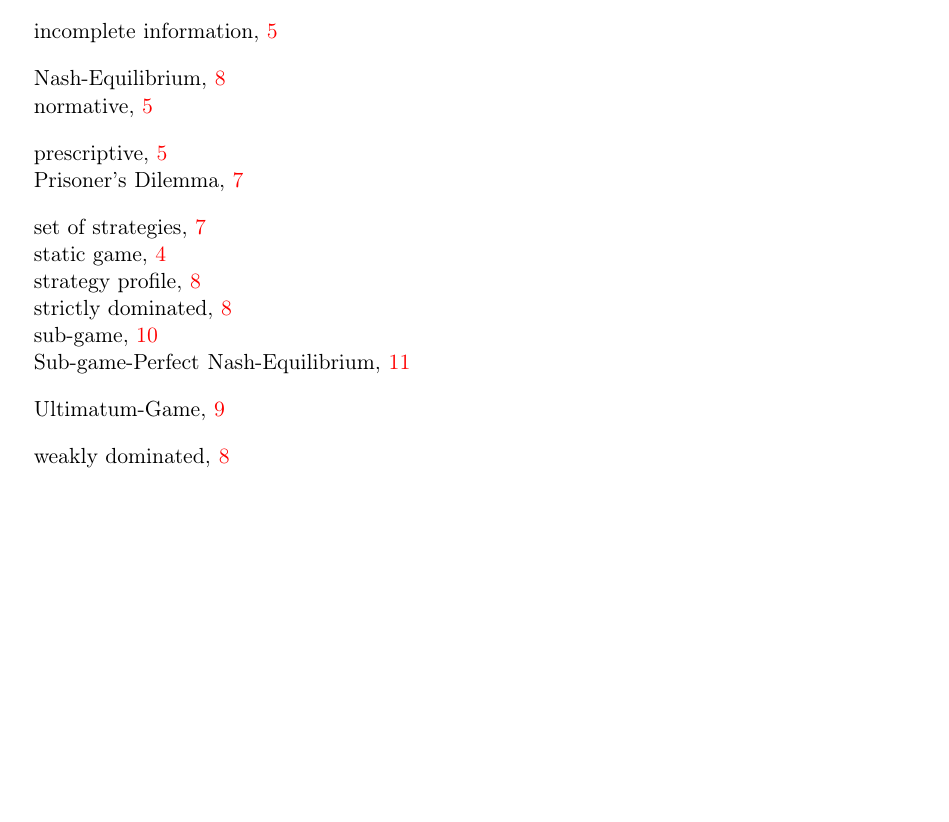
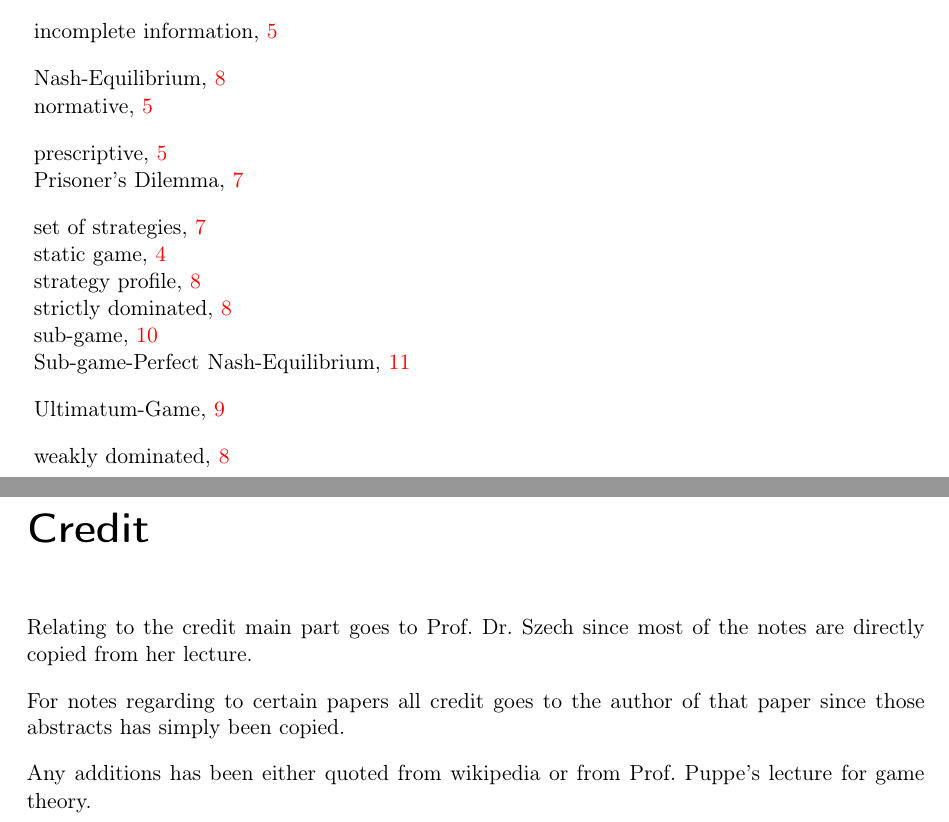
Before and after one commit to MBelica/Economics-and-Behaviour-WS2015, a LaTeX thesis (source/Economics and Behaviour.tex, which reads source/credit.tex): part of page 26 of 26 before the commit and two parts of pages 26 and 27 of 27 after it, the two joined at a grey line, cut so that both start at the same text, the shorter picture padded with empty space. The pictures show the PDF file source/Economics and Behaviour.pdf that the author committed with the source.

Commit message:
(hopefully) complete but still not proofread

```diff
--- /dev/null
+++ b/source/credit.tex
@@ -0,0 +1,10 @@
+%!TEX root = Funktionalanalysis - Vorlesung.tex
+
+
+\chapter*{Credit}
+
+Relating to the credit main part goes to Prof.~Dr.~Szech since most of the notes are directly copied from her lecture.
+
+For notes regarding to certain papers all credit goes to the author of that paper since those abstracts has simply been copied.
+
+Any additions has been either quoted from wikipedia or from Prof.~Puppe's lecture for game theory.
```
Also changed, not shown: source/Economics and Behaviour.tex (+2 -0 lines), Economics and Behaviour.pdf, source/.texpadtmp/Economics and Behaviour.ps, source/Economics and Behaviour.pdf, 3 other files.
